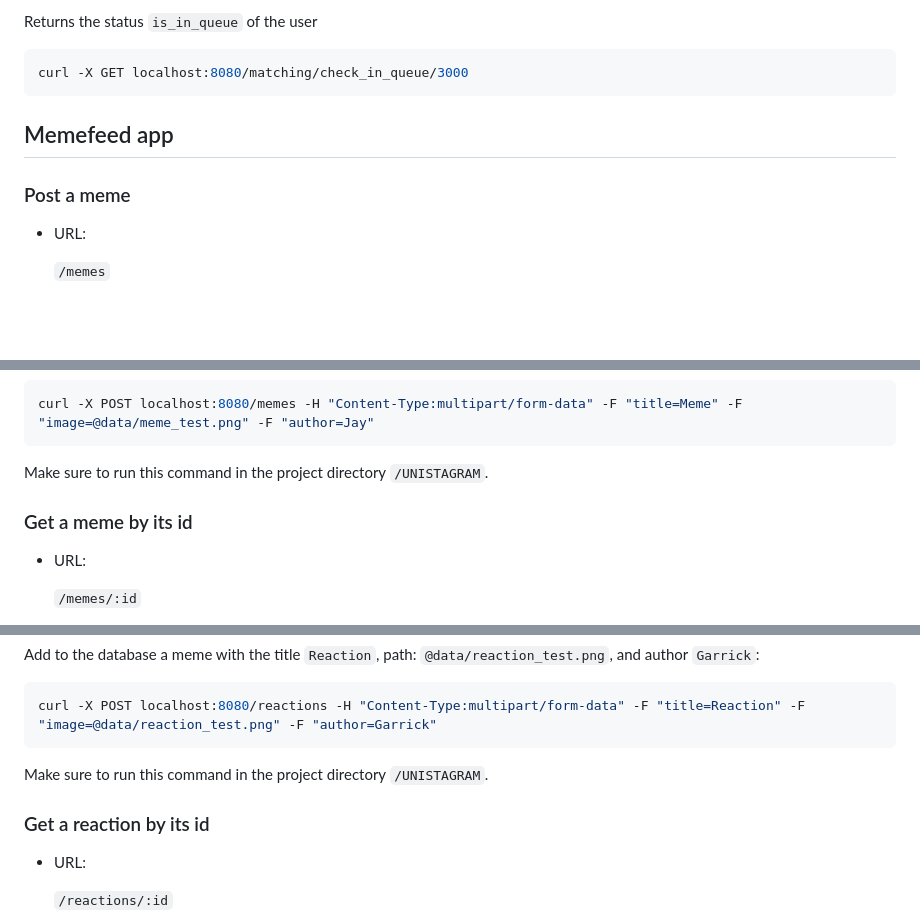
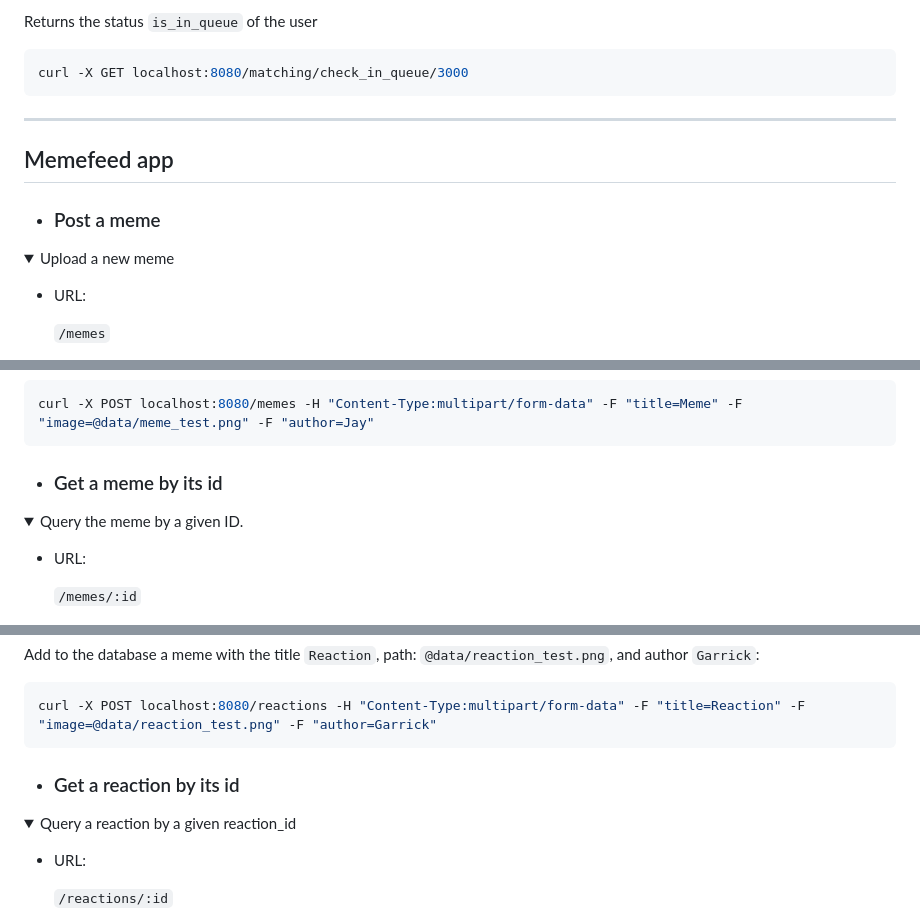
Before and after one commit to trungtruong1/UNISTAGRAM, a Markdown page: README.md, 3 parts joined by grey strips. Rendered like a GitHub page; folded sections open; blank space fills up the shorter version.

Commit message:
Update README! I can finally sleep!

````diff
--- a/README.md
+++ b/README.md
@@ -596,10 +598,16 @@ curl -X GET localhost:8080/matching/check_in_queue/3000
 ```
 </details>
 
+---
 
 ## Memefeed app
 
-### Post a meme
+* ### Post a meme
+
+<details>
+<summary>
+Upload a new meme
+</summary>
 
 * URL:
 
@@ -644,8 +652,14 @@ Add to the database a meme with the title `Meme`, path: `@data/meme_test.png`, a
 ```bash
 curl -X POST localhost:8080/memes -H "Content-Type:multipart/form-data" -F "title=Meme" -F "image=@data/meme_test.png" -F "author=Jay"
 ```
-Make sure to run this command in the project directory `/UNISTAGRAM`.
-### Get a meme by its id
+</details>
+
+* ### Get a meme by its id
+
+<details>
+<summary>
+Query the meme by a given ID.
+</summary>
 
 * URL:
 
@@ -742,10 +761,14 @@ Add to the database a meme with the title `Reaction`, path: `@data/reaction_test
 ```bash
 curl -X POST localhost:8080/reactions -H "Content-Type:multipart/form-data" -F "title=Reaction" -F "image=@data/reaction_test.png" -F "author=Garrick"
 ```
-Make sure to run this command in the project directory `/UNISTAGRAM`.
+</details>
 
+* ### Get a reaction by its id
 
-### Get a reaction by its id
+<details>
+<summary>
+Query a reaction by a given reaction_id
+</summary>
 
 * URL:
 
````
Also changed, not shown: other parts of README.md (+38 -13 lines).
